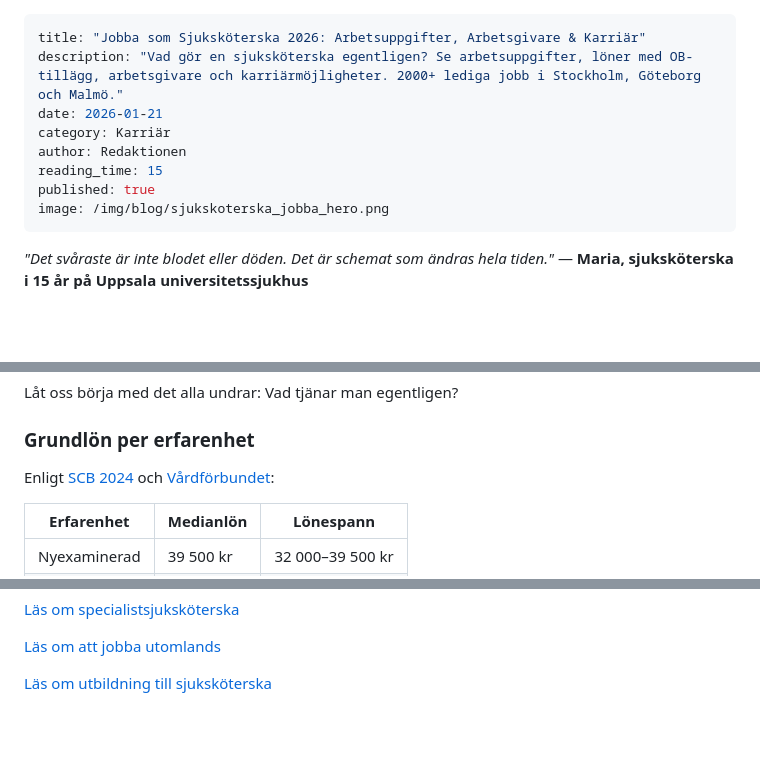
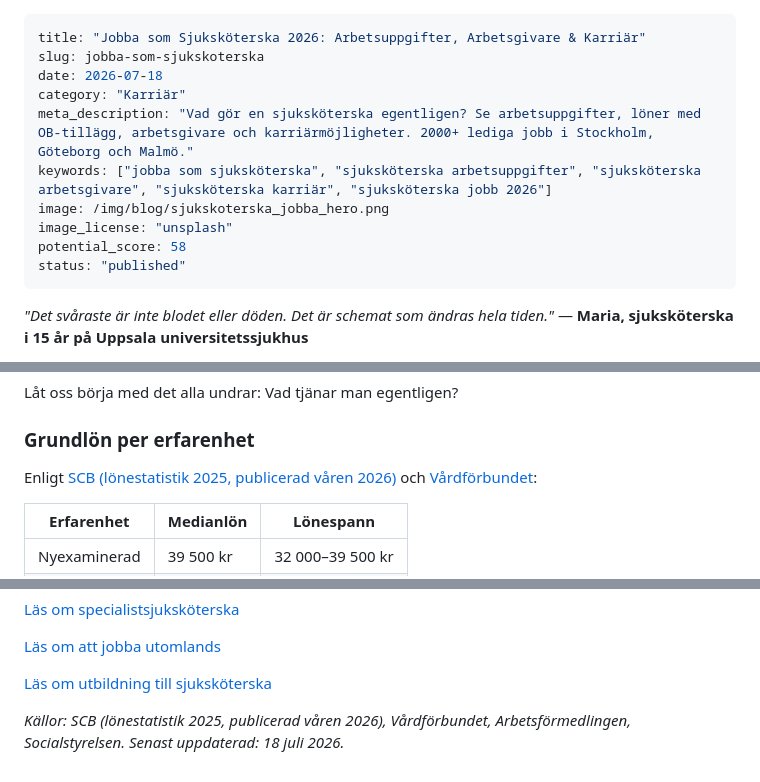
Before and after one commit to hakimdx2/raknalon, a Markdown page: content/blog/jobba-som-sjukskoterska.md, 3 parts joined by grey strips. Drawn GitHub-style; blank space fills up the shorter version.

Commit message:
UPDATE 18/07: refresh jobba-som-sjukskoterska + striking distance sjukskoterska-lon + fix broken queue link
- jobba-som-sjukskoterska: oldest article (21 jan -> 18 jul), modernisé frontmatter, SCB ref actualisée, footer sources
- sjukskoterska-lon: striking distance '34 300 lön efter skatt' (pos 9.8, 41 impr), FAQ exact-match ajoutée
- lonesamtal-forberedelser-guide: fix lien cassé vers article queue lojalitetsskatt

```diff
--- a/content/blog/jobba-som-sjukskoterska.md
+++ b/content/blog/jobba-som-sjukskoterska.md
@@ -1,12 +1,14 @@
 ---
 title: "Jobba som Sjuksköterska 2026: Arbetsuppgifter, Arbetsgivare & Karriär"
-description: "Vad gör en sjuksköterska egentligen? Se arbetsuppgifter, löner med OB-tillägg, arbetsgivare och karriärmöjligheter. 2000+ lediga jobb i Stockholm, Göteborg och Malmö."
-date: 2026-01-21
-category: Karriär
-author: Redaktionen
-reading_time: 15
-published: true
+slug: jobba-som-sjukskoterska
+date: 2026-07-18
+category: "Karriär"
+meta_description: "Vad gör en sjuksköterska egentligen? Se arbetsuppgifter, löner med OB-tillägg, arbetsgivare och karriärmöjligheter. 2000+ lediga jobb i Stockholm, Göteborg och Malmö."
+keywords: ["jobba som sjuksköterska", "sjuksköterska arbetsuppgifter", "sjuksköterska arbetsgivare", "sjuksköterska karriär", "sjuksköterska jobb 2026"]
 image: /img/blog/sjukskoterska_jobba_hero.png
+image_license: "unsplash"
+potential_score: 58
+status: "published"
 ---
 
 *"Det svåraste är inte blodet eller döden. Det är schemat som ändras hela tiden."*
@@ -22,7 +24,7 @@ Låt oss börja med det alla undrar: Vad tjänar man egentligen?
 
 ### Grundlön per erfarenhet
 
-Enligt [SCB 2024](https://www.scb.se/hitta-statistik/statistik-efter-amne/arbetsmarknad/loner-och-arbetskostnader/) och [Vårdförbundet](https://www.vardforbundet.se):
+Enligt [SCB (lönestatistik 2025, publicerad våren 2026)](https://www.scb.se/hitta-statistik/statistik-efter-amne/arbetsmarknad/loner-och-arbetskostnader/) och [Vårdförbundet](https://www.vardforbundet.se):
 
 | Erfarenhet | Medianlön | Lönespann |
 |------------|-----------|-----------|
@@ -356,3 +358,5 @@ Med 8 000+ lediga jobb och under 1% arbetslöshet har du en **stark förhandling
 [Läs om att jobba utomlands](/blogg/sjukskoterska-jobb-utomlands)
 
 [Läs om utbildning till sjuksköterska](/blogg/utbildning-sjukskoterska-2026)
+
+*Källor: SCB (lönestatistik 2025, publicerad våren 2026), Vårdförbundet, Arbetsförmedlingen, Socialstyrelsen. Senast uppdaterad: 18 juli 2026.*
```
Also changed, not shown: content/blog/sjukskoterska-lon.md (+5 -2 lines), content/queue/lonesamtal-forberedelser-guide.md (+1 -1 lines).
